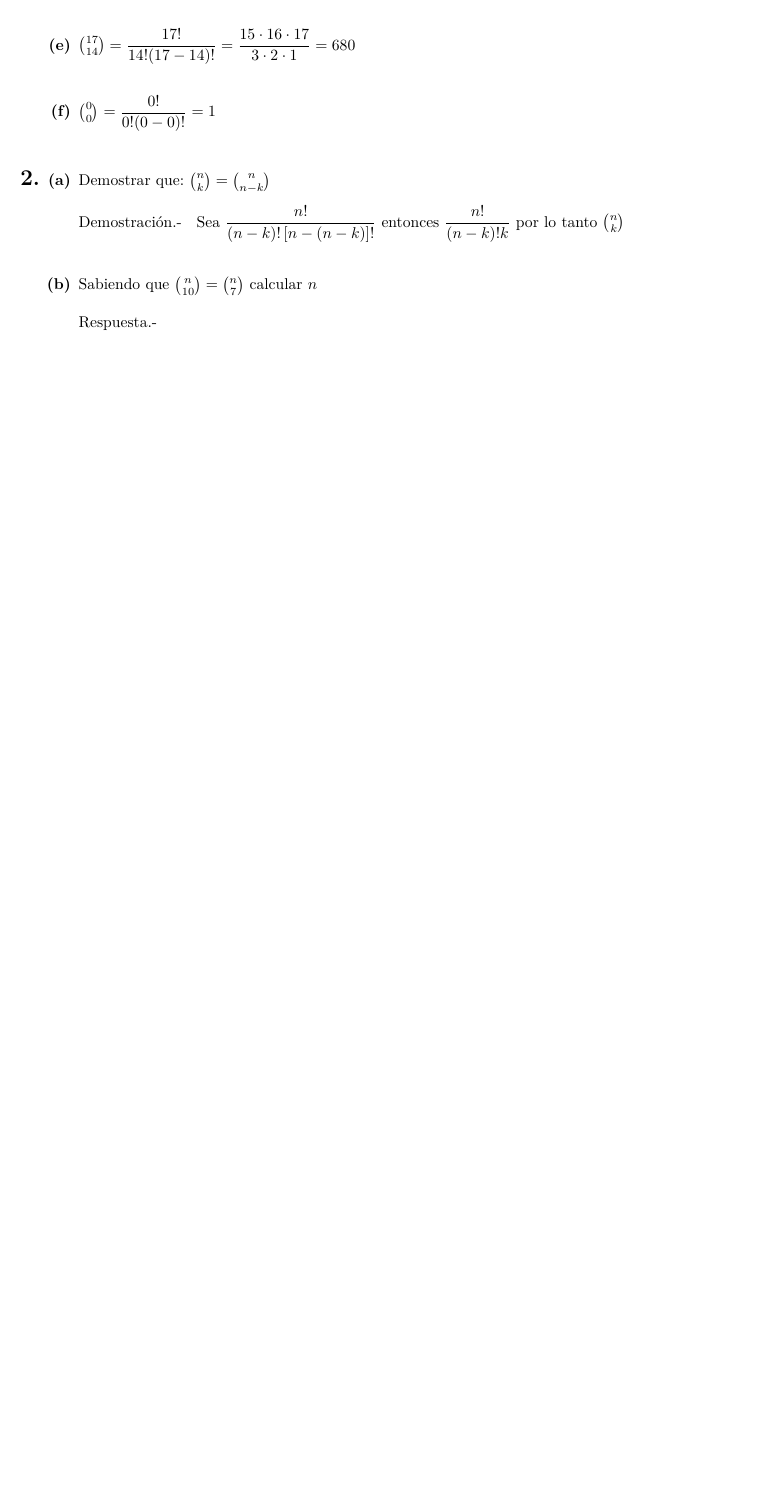
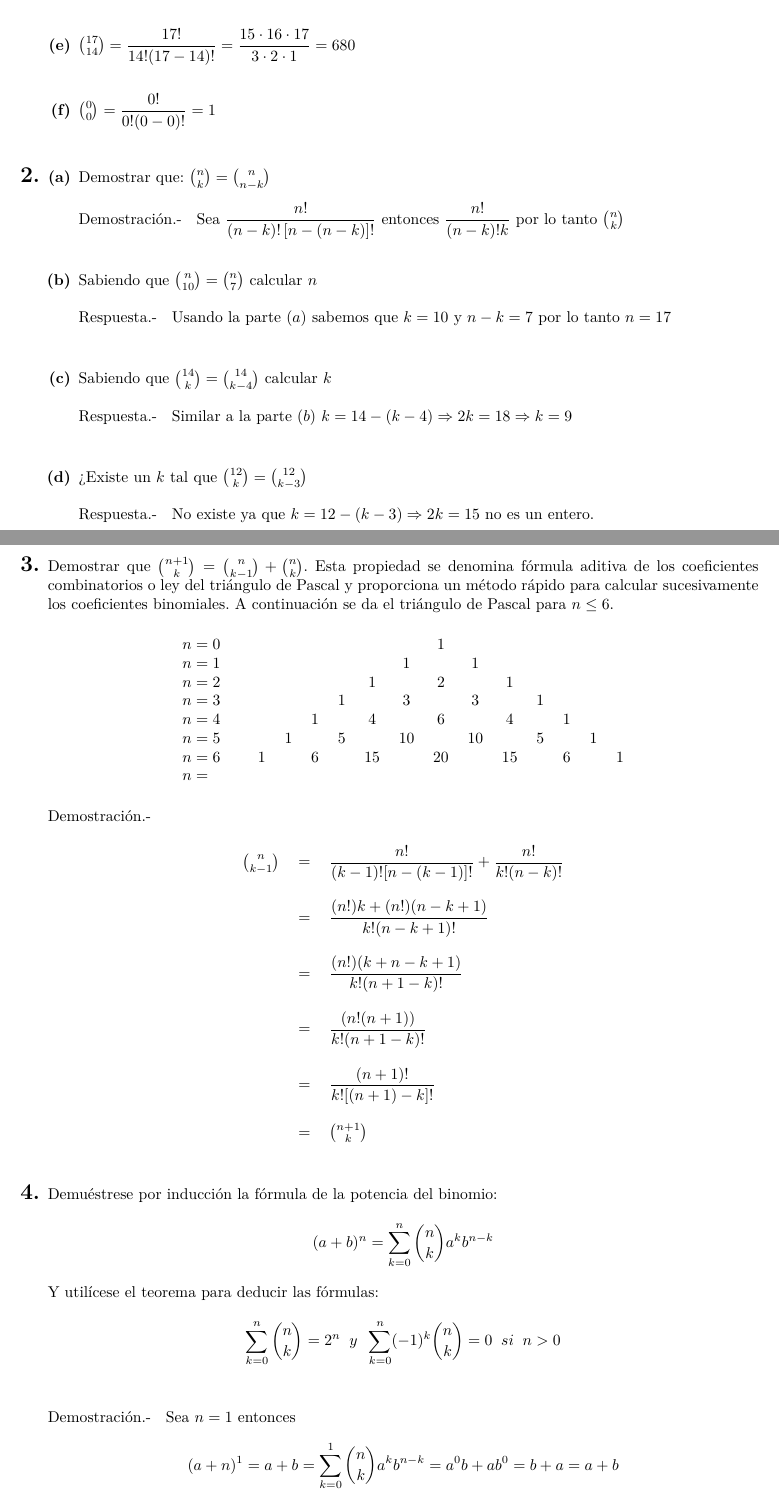
Before and after one commit to IamFode/matematicas, a LaTeX book (calculo/tom_apostol/calculusI.tex, which reads calculo/tom_apostol/codigoFuenteApostol/introduccion.tex): part of page 38 of 38 before the commit and two parts of pages 38 and 39 of 40 after it, the two joined at a grey line, cut so that both start at the same text, the shorter picture padded with empty space. Compiled offline with pdfLaTeX.

Commit message:
actualizacion la paz 2020

```diff
--- a/calculo/tom_apostol/codigoFuenteApostol/introduccion.tex
+++ b/calculo/tom_apostol/codigoFuenteApostol/introduccion.tex
@@ -1282,5 +1282,45 @@ Demostración.- \; Sea $\dfrac{n!}{(n-k)!\left[ n - (n-k) \right]!}$ entonces $\
 
 %-------------------(b)-----------------------------
 \item Sabiendo que ${n \choose 10} = {n \choose 7}$ calcular $n$\\\\
-Respuesta.- \;
+Respuesta.- \;  Usando la parte $(a)$ sabemos que $k=10$ y $n-k=7$ por lo tanto $n=17$\\\\
+
+%-------------------(c)-----------------------------
+\item Sabiendo que ${14 \choose k} = {14 \choose k - 4}$ calcular $k$\\\\
+Respuesta.- \; Similar a la parte $(b)$ $k=14 - (k-4) \Rightarrow 2k=18 \Rightarrow k =9$\\\\
+
+%-------------------(d)-----------------------------
+\item ¿Existe un $k$ tal que ${12 \choose k} = {12 \choose k-3}$\\\\
+Respuesta.- \; No existe ya que $k=12 - (k-3) \Rightarrow 2k=15$ no es un entero.\\\\
 \end{enumerate}
+
+%-------------------------------------3------------------------------------------
+\item Demostrar que ${n+1 \choose k} = {n \choose k-1} + {n \choose k}.$ Esta propiedad se denomina fórmula aditiva de los coeficientes combinatorios o ley del triángulo de Pascal y proporciona un método rápido para calcular sucesivamente los coeficientes binomiales. A continuación se da el triángulo de Pascal para $n \leq 6.$
+\begin{center}
+\begin{tabular}{>{$n=}l<{$\hspace{12pt}}*{13}{c}}
+0 &&&&&&&1&&&&&&\\
+1 &&&&&&1&&1&&&&&\\
+2 &&&&&1&&2&&1&&&&\\
+3 &&&&1&&3&&3&&1&&&\\
+4 &&&1&&4&&6&&4&&1&&\\
+5 &&1&&5&&10&&10&&5&&1&\\
+6 &1&&6&&15&&20&&15&&6&&1\\\\
+\end{tabular}
+\end{center}
+Demostración.- \;
+\begin{center}
+\begin{tabular}{r c l}
+${n \choose k-1}$&$=$&$\dfrac{n!}{(k-1)![n-(k-1)]!} + \dfrac{n!}{k!(n-k)!}$\\\\
+&$=$&$\dfrac{(n!)k + (n!)(n-k+1)}{k!(n-k+1)!}$\\\\
+&$=$&$\dfrac{(n!)(k+n-k+1)}{k!(n+1-k)!}$\\\\
+&$=$&$\dfrac{(n!(n+1))}{k!(n+1-k)!}$\\\\
+&$=$&$\dfrac{(n+1)!}{k![(n+1)-k]!}$\\\\
+&$=$&${n+1 \choose k}$\\\\
+\end{tabular}
+\end{center}
+
+%-------------------------------------4-----------------------------------------
+\item Demuéstrese por inducción la fórmula de la potencia del binomio:
+$$(a+b)^n = \displaystyle\sum_{k=0}^n {n \choose k} a^k b^{n-k}$$
+Y utilícese el teorema para deducir las fórmulas:
+$$\displaystyle\sum_{k=0}^n {n \choose k} = 2^n \; \; y \; \; \sum_{k=0}^n (-1)^k {n \choose k} = 0 \; \; si \; \; n>0$$\\\\
+Demostración.- \; Sea $n=1$ entonces $$(a+n)^1 = a + b = \sum\limits_{k=0}^1 {n \choose k} a^k b^{n-k} = a^0 b + a b^0 = b + a = a + b$$
@@ -1287 +1340,2 @@ Respuesta.- \;
+\end{center}
 \end{enumerate}
```
Also changed, not shown: calculo/tom_apostol/calculusI.pdf, calculo/tom_apostol/codigoFuenteApostol/introduccion.tex (13 more changed lines).
